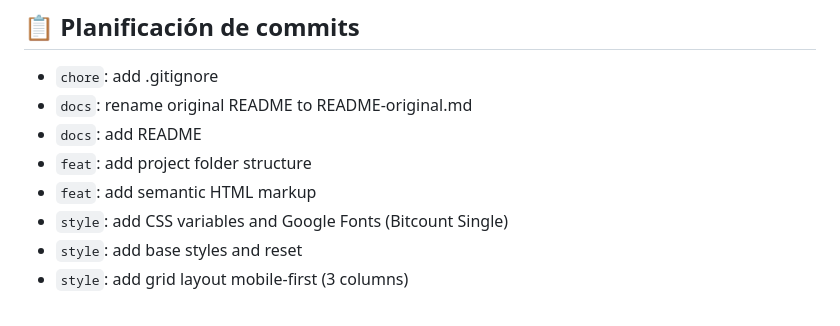
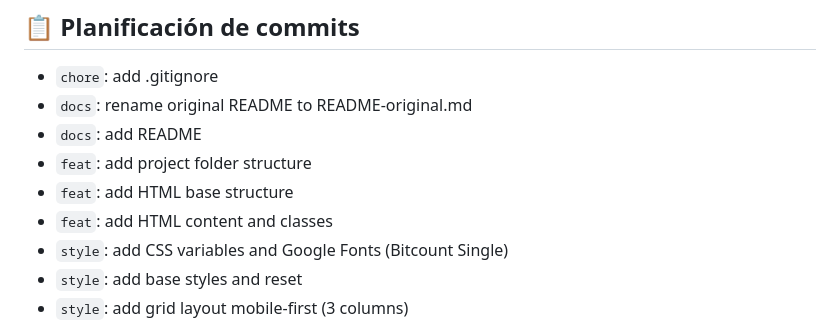
Before and after one commit to Jennydev-25/grid-colors, a Markdown page: README.md, the part around the change. Drawn GitHub-style.

Commit message:
docs: update README commit planning

```diff
--- a/README.md
+++ b/README.md
@@ -73,7 +73,8 @@ Diseño de referencia proporcionado por el bootcamp.
 -   `docs`: rename original README to README-original.md
 -   `docs`: add README
 -   `feat`: add project folder structure
--   `feat`: add semantic HTML markup
+-   `feat`: add HTML base structure
+-   `feat`: add HTML content and classes
 -   `style`: add CSS variables and Google Fonts (Bitcount Single)
 -   `style`: add base styles and reset
 -   `style`: add grid layout mobile-first (3 columns)
```
